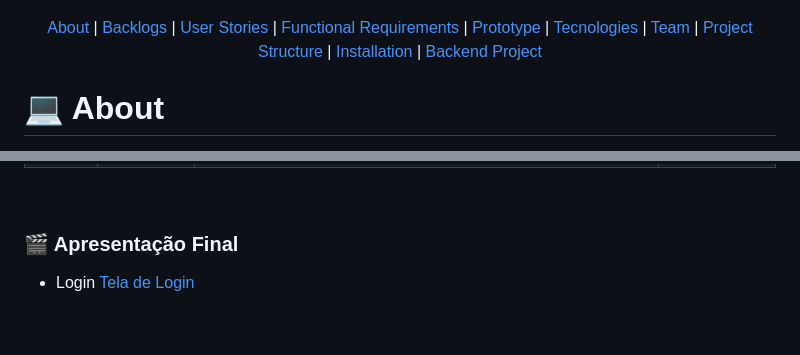
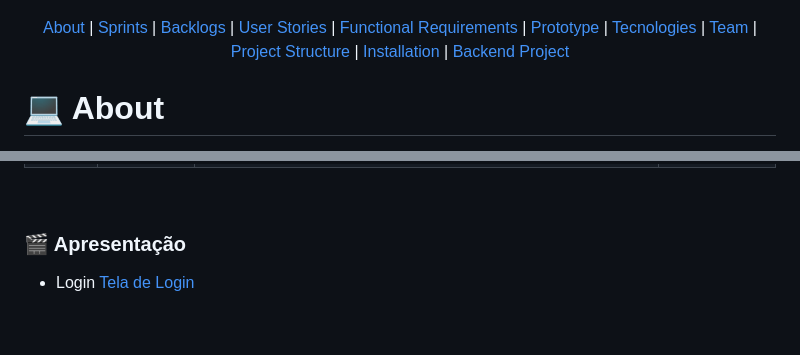
Before and after one commit to fershibli/DelBicosV2, a Markdown page: README.md, 2 parts joined by grey strips. Rendered like a GitHub page.

Commit message:
feat(README.md): add link to Sprints section and update section headings for clarity

```diff
--- a/README.md
+++ b/README.md
@@ -8,6 +8,7 @@
 
 <p align="center">
   <a href="#-about">About</a> |
+  <a href="#-entregas-de-sprints">Sprints</a> |
   <a href="#-backlogs">Backlogs</a> |
   <a href="#-user-stories">User Stories</a> |
   <a href="#-functional-requirements">Functional Requirements</a> |
@@ -54,7 +55,7 @@ Ao solucionar esse problema, notaria-se também os seguintes benefícios para a
 
 <br>
 
-### 🎬 Apresentação Final
+### 🎬 Apresentação
 
 - Login
   <a href="assets/login01.mp4" target="_blank"> Tela de Login </a>
```
Also changed, not shown: other parts of README.md (+1 -1 lines).
